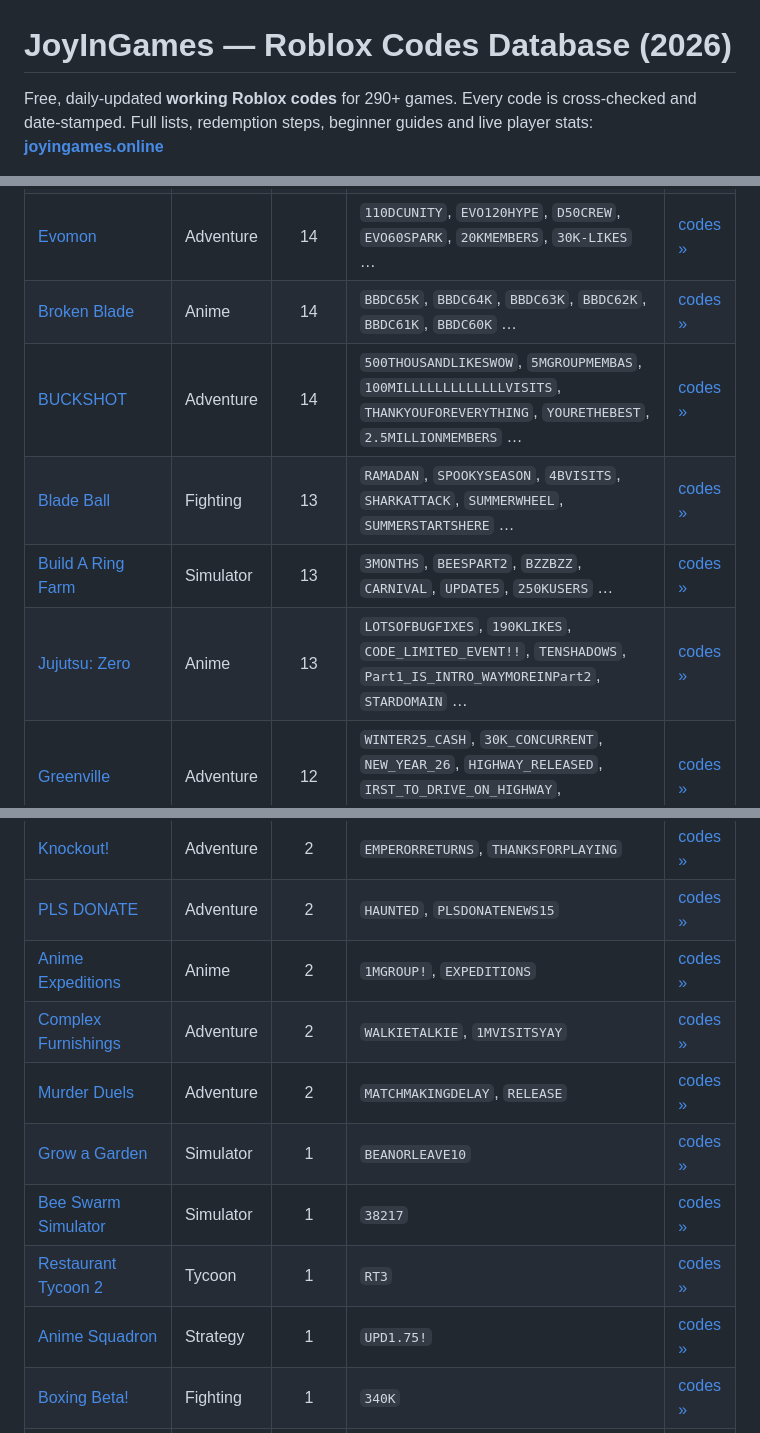
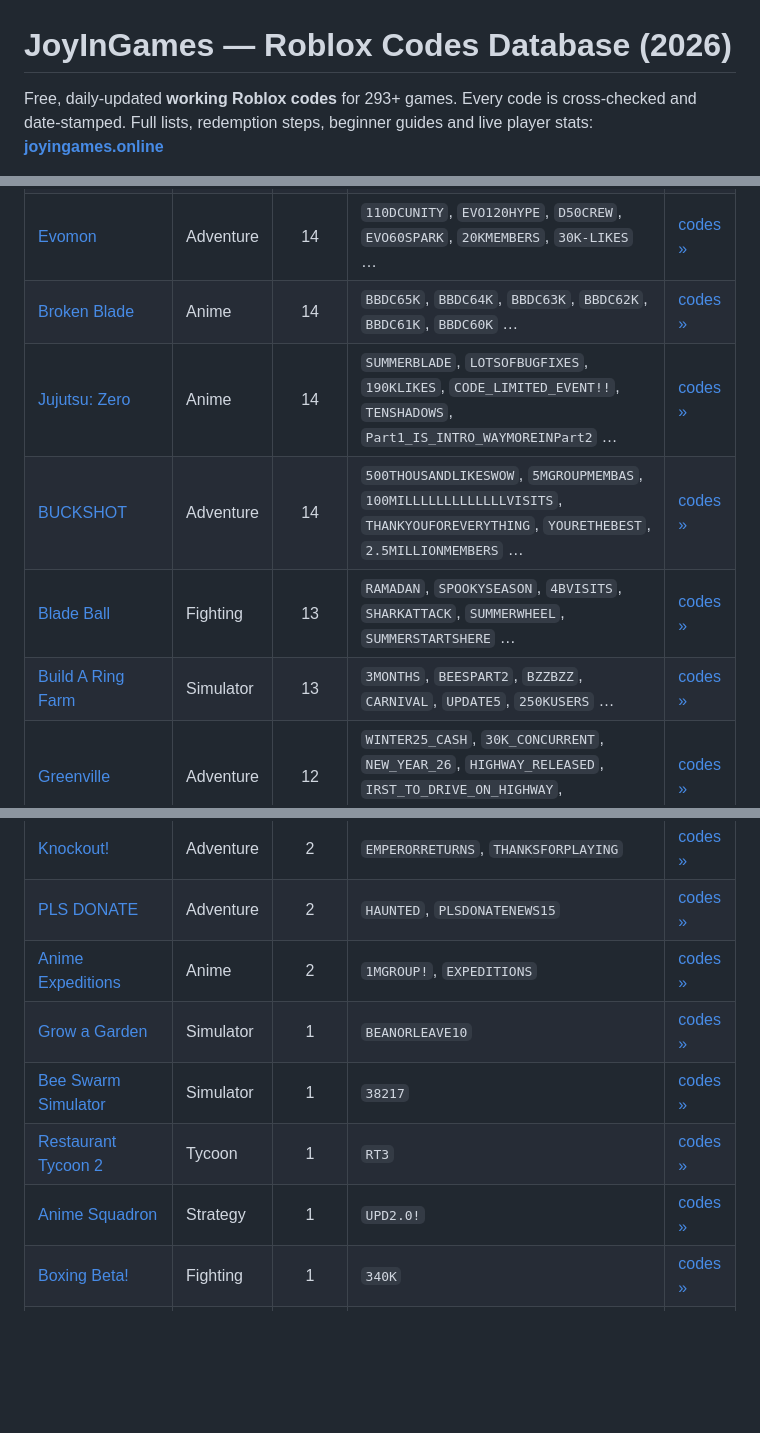
Before and after one commit to dazhi1102123/joyingames-roblox-codes, a Markdown page: README.md, 3 parts joined by grey strips. GitHub-like rendering; blank space fills up the shorter version.

Commit message:
chore: daily codes refresh [skip ci]

```diff
--- a/README.md
+++ b/README.md
@@ -1,5 +1,5 @@
 # JoyInGames — Roblox Codes Database (2026)
 
-Free, daily-updated **working Roblox codes** for 290+ games. Every code is cross-checked and date-stamped.
+Free, daily-updated **working Roblox codes** for 293+ games. Every code is cross-checked and date-stamped.
 Full lists, redemption steps, beginner guides and live player stats: **[joyingames.online](https://joyingames.online/)**
 
@@ -29,10 +29,10 @@ This is an open, auto-generated mirror. Codes change often — the always-curren
 | [Fisch](https://joyingames.online/fisch/) | Simulator | 14 | `ALIENS`, `FISCHFRIGHTSOON`, `LOSTJUNGLESOON`, `FISCHFEST`, `ROSES`, `4THOFJULY` … | [codes »](https://joyingames.online/fisch/) |
 | [Evomon](https://joyingames.online/evomon/) | Adventure | 14 | `110DCUNITY`, `EVO120HYPE`, `D50CREW`, `EVO60SPARK`, `20KMEMBERS`, `30K-LIKES` … | [codes »](https://joyingames.online/evomon/) |
 | [Broken Blade](https://joyingames.online/broken-blade/) | Anime | 14 | `BBDC65K`, `BBDC64K`, `BBDC63K`, `BBDC62K`, `BBDC61K`, `BBDC60K` … | [codes »](https://joyingames.online/broken-blade/) |
+| [Jujutsu: Zero](https://joyingames.online/jujutsu-zero/) | Anime | 14 | `SUMMERBLADE`, `LOTSOFBUGFIXES`, `190KLIKES`, `CODE_LIMITED_EVENT!!`, `TENSHADOWS`, `Part1_IS_INTRO_WAYMOREINPart2` … | [codes »](https://joyingames.online/jujutsu-zero/) |
 | [BUCKSHOT](https://joyingames.online/buckshot/) | Adventure | 14 | `500THOUSANDLIKESWOW`, `5MGROUPMEMBAS`, `100MILLLLLLLLLLLLLVISITS`, `THANKYOUFOREVERYTHING`, `YOURETHEBEST`, `2.5MILLIONMEMBERS` … | [codes »](https://joyingames.online/buckshot/) |
 | [Blade Ball](https://joyingames.online/blade-ball/) | Fighting | 13 | `RAMADAN`, `SPOOKYSEASON`, `4BVISITS`, `SHARKATTACK`, `SUMMERWHEEL`, `SUMMERSTARTSHERE` … | [codes »](https://joyingames.online/blade-ball/) |
 | [Build A Ring Farm](https://joyingames.online/build-a-ring-farm/) | Simulator | 13 | `3MONTHS`, `BEESPART2`, `BZZBZZ`, `CARNIVAL`, `UPDATE5`, `250KUSERS` … | [codes »](https://joyingames.online/build-a-ring-farm/) |
-| [Jujutsu: Zero](https://joyingames.online/jujutsu-zero/) | Anime | 13 | `LOTSOFBUGFIXES`, `190KLIKES`, `CODE_LIMITED_EVENT!!`, `TENSHADOWS`, `Part1_IS_INTRO_WAYMOREINPart2`, `STARDOMAIN` … | [codes »](https://joyingames.online/jujutsu-zero/) |
 | [Greenville](https://joyingames.online/greenville/) | Adventure | 12 | `WINTER25_CASH`, `30K_CONCURRENT`, `NEW_YEAR_26`, `HIGHWAY_RELEASED`, `IRST_TO_DRIVE_ON_HIGHWAY`, `MAPEXPANSION` … | [codes »](https://joyingames.online/greenville/) |
 | [Anime RNG Defense](https://joyingames.online/anime-rng-defense/) | Anime | 12 | `WEATHERS`, `EISENBERNCASTLE`, `UPDATE5`, `TY100K`, `BULLSHIDEOUT`, `UPDATE4` … | [codes »](https://joyingames.online/anime-rng-defense/) |
 | [Muscle Legends](https://joyingames.online/muscle-legends/) | Simulator | 11 | `spacegems50`, `frostgems10`, `Musclestorm50`, `megalift50`, `speedy50`, `Skyagility50` … | [codes »](https://joyingames.online/muscle-legends/) |
@@ -108,12 +110,10 @@ This is an open, auto-generated mirror. Codes change often — the always-curren
 | [Knockout!](https://joyingames.online/knockout/) | Adventure | 2 | `EMPERORRETURNS`, `THANKSFORPLAYING` | [codes »](https://joyingames.online/knockout/) |
 | [PLS DONATE](https://joyingames.online/pls-donate/) | Adventure | 2 | `HAUNTED`, `PLSDONATENEWS15` | [codes »](https://joyingames.online/pls-donate/) |
 | [Anime Expeditions](https://joyingames.online/anime-expeditions/) | Anime | 2 | `1MGROUP!`, `EXPEDITIONS` | [codes »](https://joyingames.online/anime-expeditions/) |
-| [Complex Furnishings](https://joyingames.online/complex-furnishings/) | Adventure | 2 | `WALKIETALKIE`, `1MVISITSYAY` | [codes »](https://joyingames.online/complex-furnishings/) |
-| [Murder Duels](https://joyingames.online/murder-duels/) | Adventure | 2 | `MATCHMAKINGDELAY`, `RELEASE` | [codes »](https://joyingames.online/murder-duels/) |
 | [Grow a Garden](https://joyingames.online/grow-a-garden/) | Simulator | 1 | `BEANORLEAVE10` | [codes »](https://joyingames.online/grow-a-garden/) |
 | [Bee Swarm Simulator](https://joyingames.online/bee-swarm-simulator/) | Simulator | 1 | `38217` | [codes »](https://joyingames.online/bee-swarm-simulator/) |
 | [Restaurant Tycoon 2](https://joyingames.online/restaurant-tycoon-2/) | Tycoon | 1 | `RT3` | [codes »](https://joyingames.online/restaurant-tycoon-2/) |
-| [Anime Squadron](https://joyingames.online/anime-squadron/) | Strategy | 1 | `UPD1.75!` | [codes »](https://joyingames.online/anime-squadron/) |
+| [Anime Squadron](https://joyingames.online/anime-squadron/) | Strategy | 1 | `UPD2.0!` | [codes »](https://joyingames.online/anime-squadron/) |
 | [Boxing Beta!](https://joyingames.online/boxing-beta/) | Fighting | 1 | `340K` | [codes »](https://joyingames.online/boxing-beta/) |
 | [Anime Fighting Simulator](https://joyingames.online/anime-fighting-simulator/) | Fighting | 1 | `L3NI` | [codes »](https://joyingames.online/anime-fighting-simulator/) |
 | [Notoriety: A PAYDAY® Experience](https://joyingames.online/notoriety-a-payday-experience/) | Adventure | 1 | `NOTORIETY12` | [codes »](https://joyingames.online/notoriety-a-payday-experience/) |
```
Also changed, not shown: other parts of README.md (+6 -4 lines).
